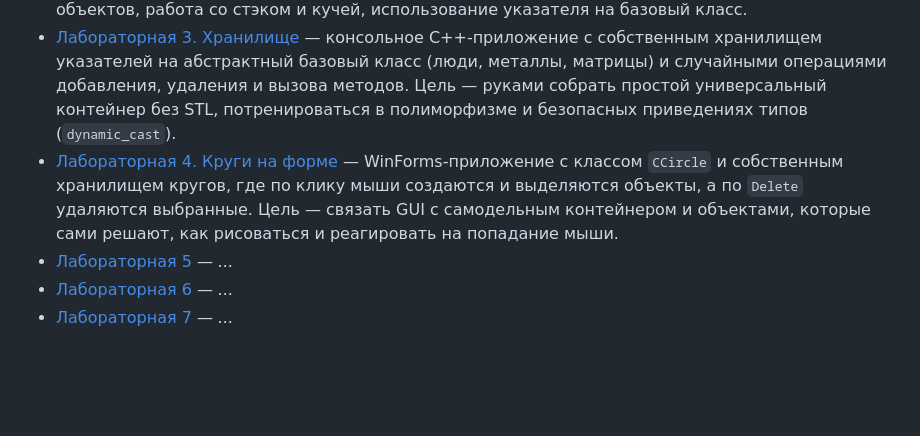
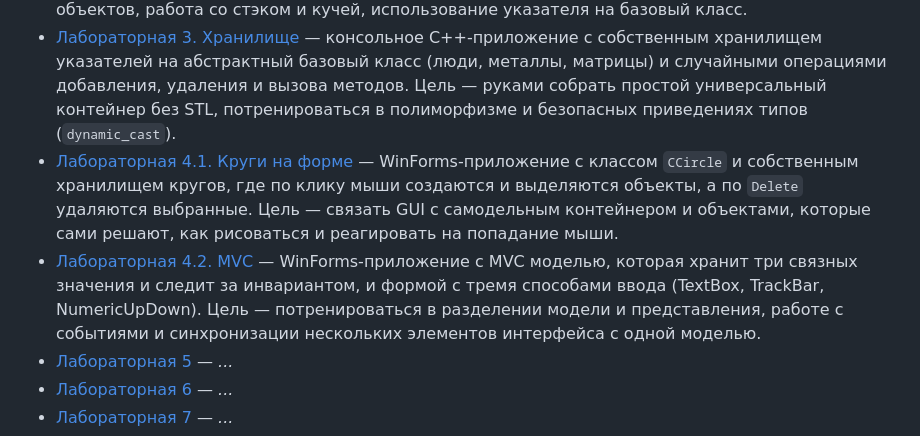
Before and after one commit to DoggerHou/University_portfolio, a Markdown page: OOP/README.md, the part around the change. GitHub-like rendering; blank space fills up the shorter version.

Commit message:
Update lab4 section and add lab4.1 and lab4.2

```diff
--- a/OOP/README.md
+++ b/OOP/README.md
@@ -7,7 +7,8 @@
 - [Лабораторная 1. Кнопки и формы](./lab1/README.md)  — простое WinForms-приложение с >15 разными стандартными контролами, обработкой основных событий и динамическим созданием элементов интерфейса. Цель — руками потрогать базовые компоненты и научиться связывать их между собой через события.
 - [Лабораторная 2. Объекты и классы](./lab2/README.md) — консольное C++ приложение на геометрических объектах (Point, Point3D, Section) с несколькими конструкторами, деструкторами, наследованием и композицией. Цель — на простом примере потренироваться в базовом ООП: жизненный цикл объектов, работа со стэком и кучей, использование указателя на базовый класс.
 - [Лабораторная 3. Хранилище](./lab3/README.md) — консольное C++-приложение с собственным хранилищем указателей на абстрактный базовый класс (люди, металлы, матрицы) и случайными операциями добавления, удаления и вызова методов. Цель — руками собрать простой универсальный контейнер без STL, потренироваться в полиморфизме и безопасных приведениях типов (`dynamic_cast`).
-- [Лабораторная 4. Круги на форме](./lab4/README.md) — WinForms-приложение с классом `CCircle` и собственным хранилищем кругов, где по клику мыши создаются и выделяются объекты, а по `Delete` удаляются выбранные. Цель — связать GUI с самодельным контейнером и объектами, которые сами решают, как рисоваться и реагировать на попадание мыши.
+- [Лабораторная 4.1. Круги на форме](./lab4/README.md) — WinForms-приложение с классом `CCircle` и собственным хранилищем кругов, где по клику мыши создаются и выделяются объекты, а по `Delete` удаляются выбранные. Цель — связать GUI с самодельным контейнером и объектами, которые сами решают, как рисоваться и реагировать на попадание мыши.
+- [Лабораторная 4.2. MVC](./lab4_mvc/README.md) —  WinForms-приложение с MVC моделью, которая хранит три связных значения и следит за инвариантом, и формой с тремя способами ввода (TextBox, TrackBar, NumericUpDown). Цель — потренироваться в разделении модели и представления, работе с событиями и синхронизации нескольких элементов интерфейса с одной моделью.
 - [Лабораторная 5](./lab5/README.md) — *...*
 - [Лабораторная 6](./lab6/README.md) — *...*
 - [Лабораторная 7](./lab7/README.md) — *...*
```
